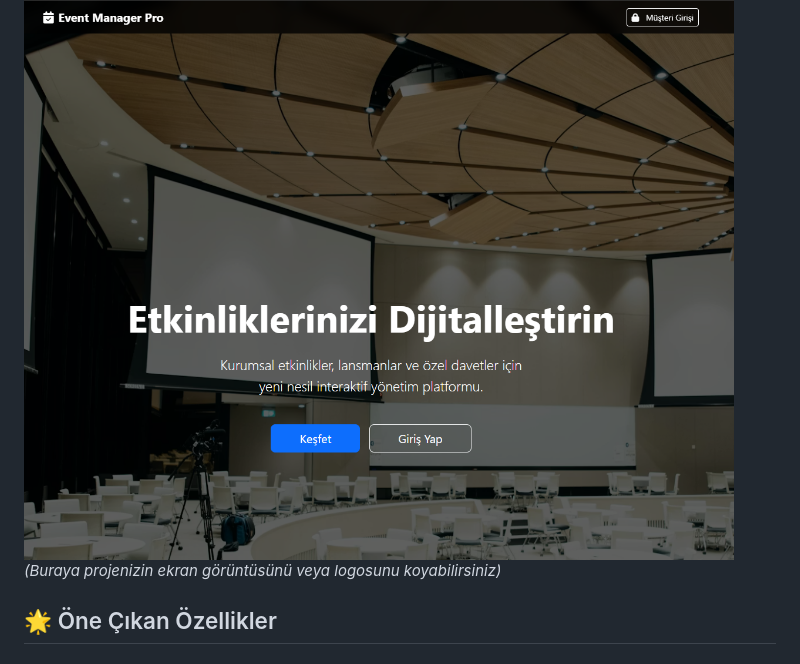
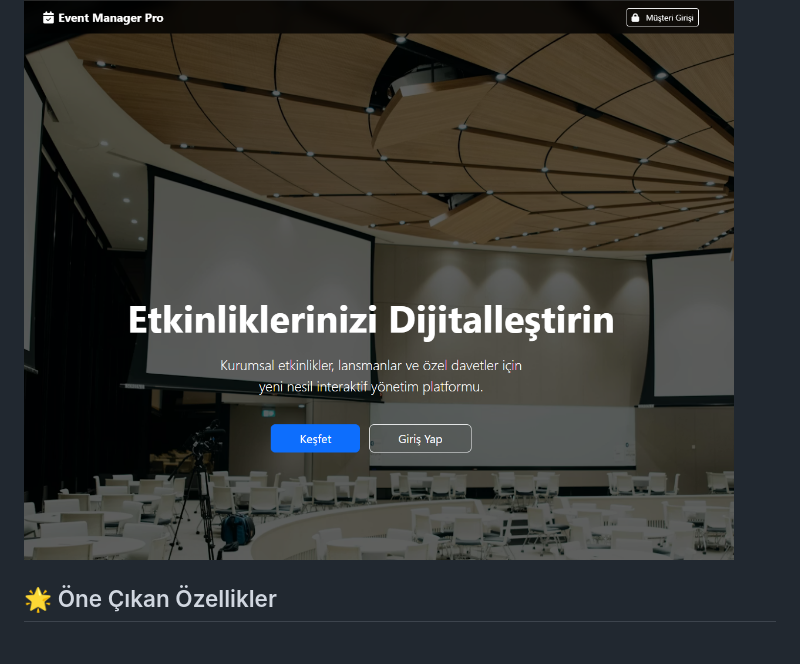
Before and after one commit to sevcancil/event-manager-pro, a Markdown page: README.md, the part around the change. Rendered like a GitHub page.

```diff
--- a/README.md
+++ b/README.md
@@ -5,7 +5,6 @@
 Misafir kaydından QR kodlu girişe, canlı fotoğraf duvarından (Live Wall) interaktif oylamalara kadar bir etkinliğin ihtiyaç duyduğu tüm dijital araçları tek bir çatıda toplar.
 
 ![Event Manager Pro Banner](public/assets/img/proje.png)
-*(Buraya projenizin ekran görüntüsünü veya logosunu koyabilirsiniz)*
 
 ## 🌟 Öne Çıkan Özellikler
 
```
